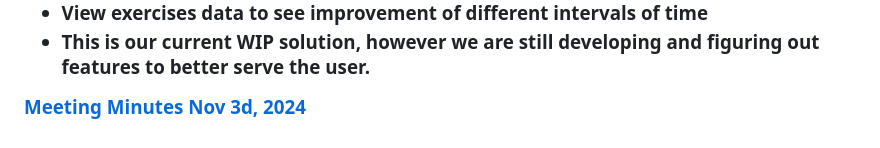
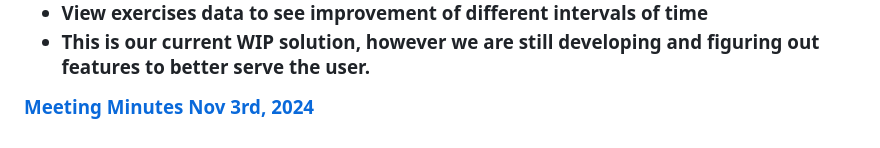
Before and after one commit to Kurdonthego1/Fitbro, a Markdown page: README.md, the part around the change. Rendered like a GitHub page.

```diff
--- a/README.md
+++ b/README.md
@@ -61,6 +61,6 @@ Features would include:
 - View exercises data to see improvement of different intervals of time
 - This is our current WIP solution, however we are still developing and figuring out features to better serve the user.
 
-<a href="https://github.com/Kurdonthego1/Fitbro/blob/main/Documents/Meeting%20Minutes/Meeting%20Minutes%20Nov%203rd%2C%202024%20FitBro.pdf">Meeting Minutes Nov 3d, 2024</a>
+<a href="https://github.com/Kurdonthego1/Fitbro/blob/main/Documents/Meeting%20Minutes/Meeting%20Minutes%20Nov%203rd%2C%202024%20FitBro.pdf">Meeting Minutes Nov 3rd, 2024</a>
 
 </h3>
```
Also changed, not shown: REPORT.md (+49 -27 lines).
